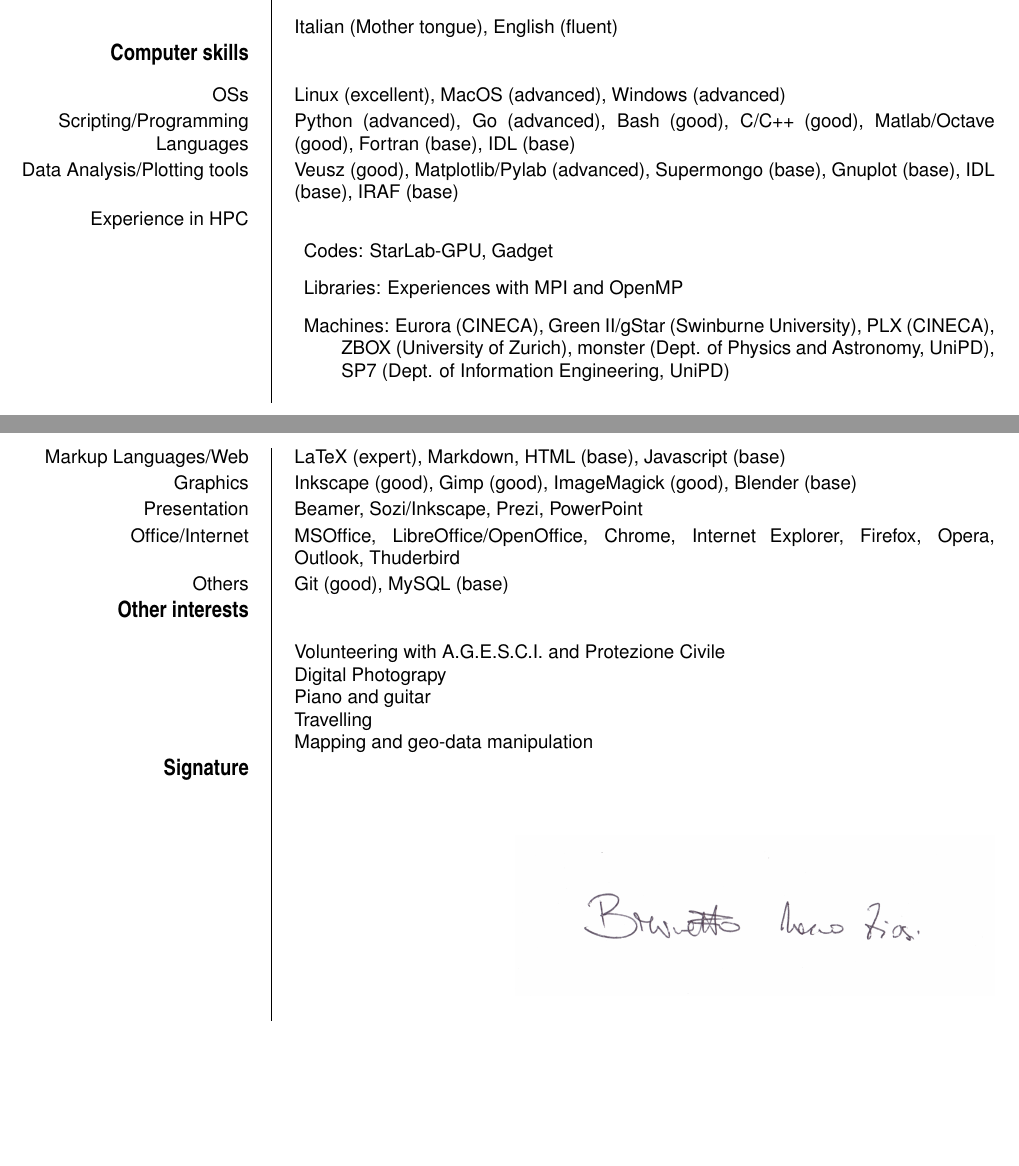
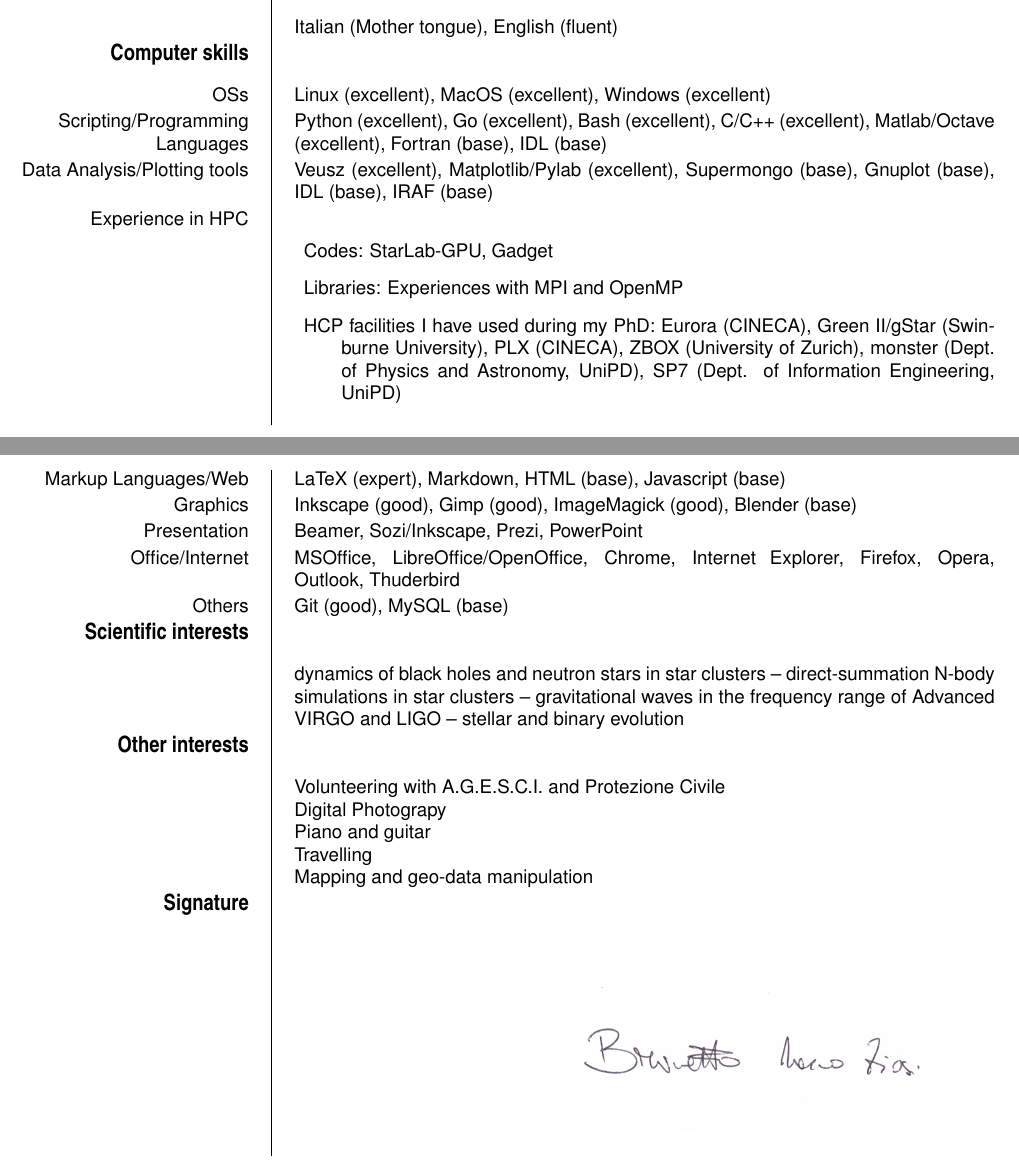
Before and after one commit to brunetto/cv, a LaTeX CV (ziosi_cv.tex): two parts of pages 3 and 4 of 4, joined at a grey line, cut so that both start at the same text, the shorter picture padded with empty space. Compiled offline with pdfLaTeX.

Commit message:
some mapellli correction

```diff
--- a/ziosi_cv.tex
+++ b/ziosi_cv.tex
@@ -198,16 +198,16 @@ programming}, CINECA (Bologna), 27 April 2011
 \ecvitem{}{Italian (Mother tongue), English (fluent)}
 
 \ecvsection{Computer skills}
-\ecvitem{OSs}{Linux (excellent), MacOS (advanced), Windows (advanced)}
-\ecvitem{Scripting/Programming Languages}{Python (advanced), Go (advanced), Bash (good),
-C/C++ (good), Matlab/Octave (good), Fortran (base), IDL (base)}
-\ecvitem{Data Analysis/Plotting tools}{Veusz (good), Matplotlib/Pylab (advanced),
+\ecvitem{OSs}{Linux (excellent), MacOS (excellent), Windows (excellent)}
+\ecvitem{Scripting/Programming Languages}{Python (excellent), Go (excellent), Bash (excellent),
+C/C++ (excellent), Matlab/Octave (excellent), Fortran (base), IDL (base)}
+\ecvitem{Data Analysis/Plotting tools}{Veusz (excellent), Matplotlib/Pylab (excellent),
 Supermongo (base), Gnuplot (base), IDL (base), IRAF (base)}
 \ecvitem{Experience in HPC}{
 \begin{description}
 \item {\it Codes:} StarLab-GPU, Gadget
 \item {\it Libraries:} Experiences with MPI and OpenMP
-\item {\it Machines:} Eurora (CINECA), Green II/gStar (Swinburne University), PLX (CINECA),
+\item {\it HCP facilities I have used during my PhD:} Eurora (CINECA), Green II/gStar (Swinburne University), PLX (CINECA),
 ZBOX (University of Zurich), monster (Dept. of Physics and Astronomy, UniPD),
 SP7 (Dept. of Information Engineering, UniPD)
 \end{description}}
@@ -216,6 +216,13 @@ SP7 (Dept. of Information Engineering, UniPD)
 \ecvitem{Presentation}{Beamer, Sozi/Inkscape, Prezi, PowerPoint}
 \ecvitem{Office/Internet}{MSOffice, LibreOffice/OpenOffice, Chrome, Internet Explorer, Firefox, Opera, Outlook, Thuderbird}
 \ecvitem{Others}{Git (good), MySQL (base)}
+
+\ecvsection{Scientific interests}
+\ecvitem{}{dynamics of black holes and neutron stars in star clusters --
+direct-summation N-body simulations in star clusters --
+gravitational waves in the frequency range of Advanced VIRGO and LIGO --
+stellar and binary evolution
+}
 
 \ecvsection{Other interests}
 \ecvitem{}{
```
